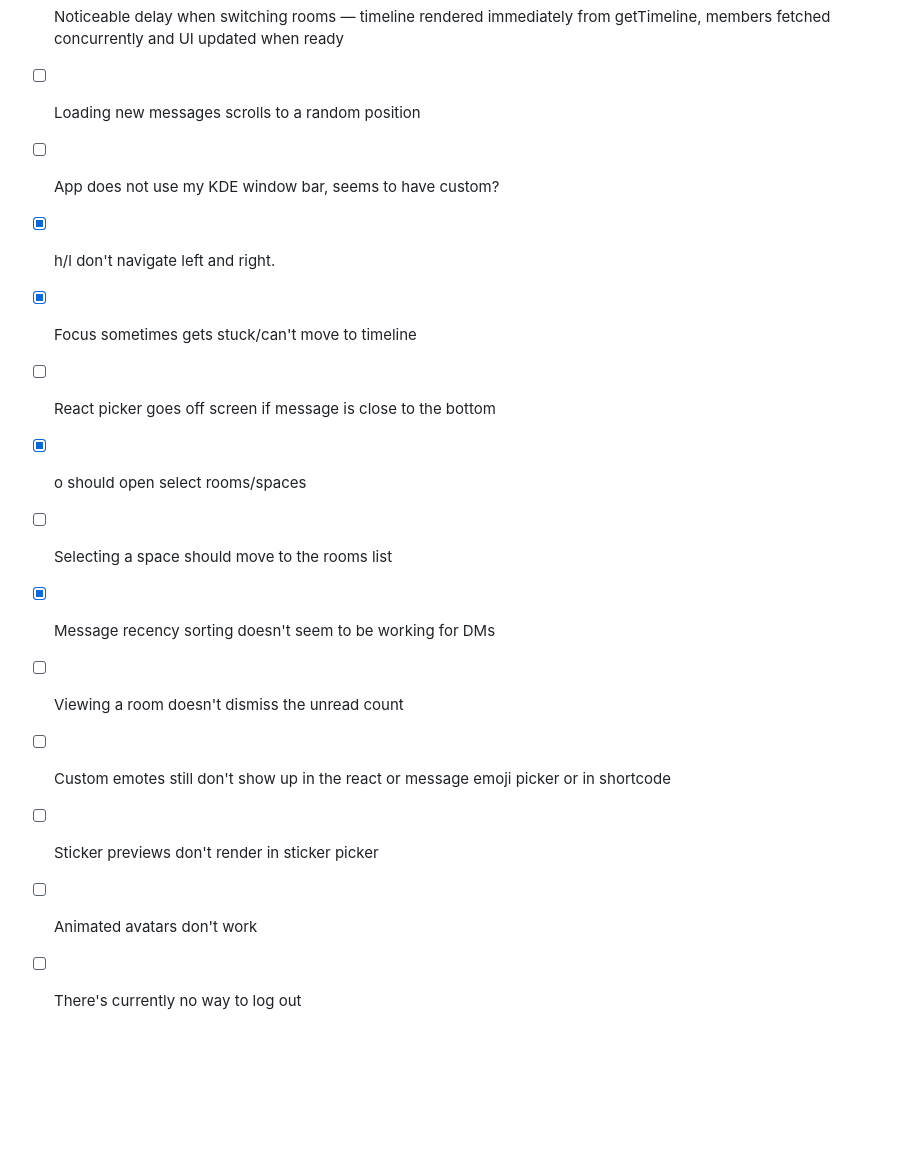
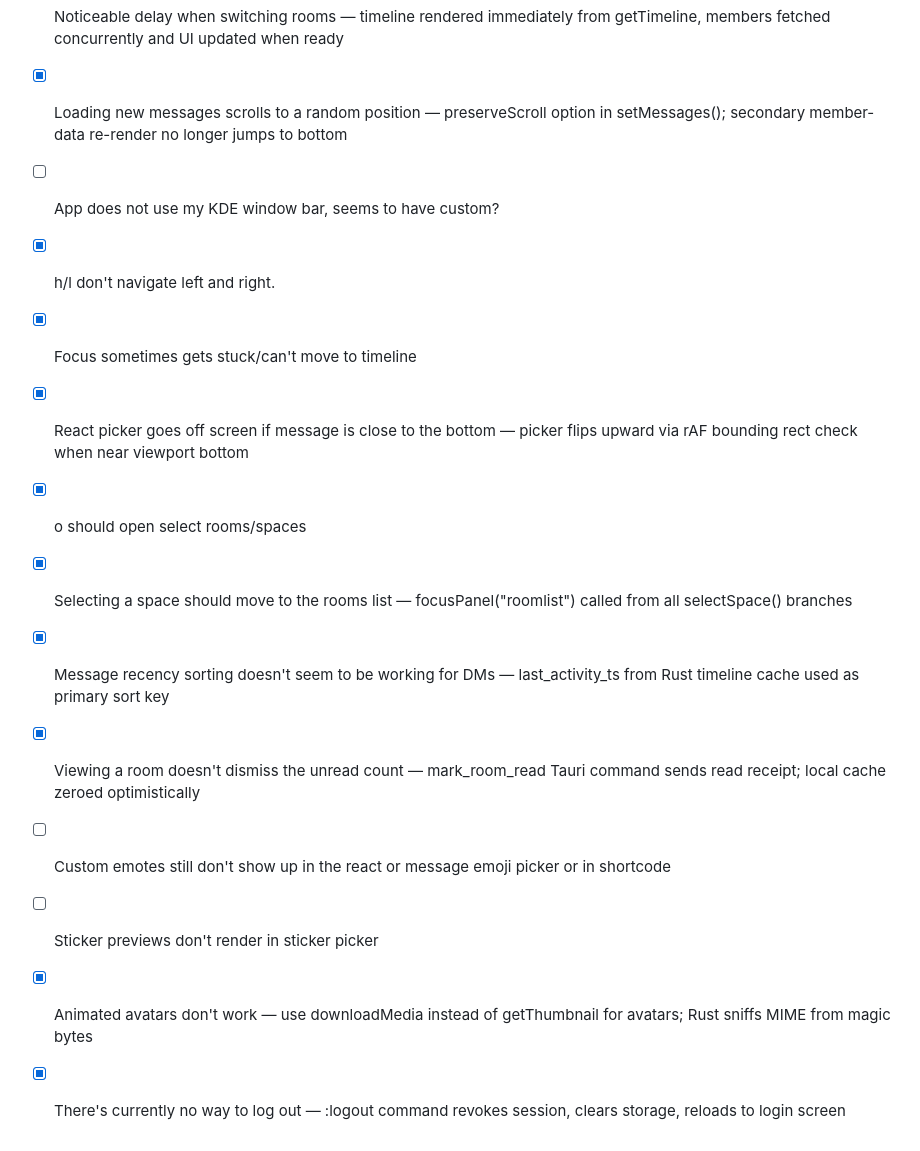
Before and after one commit to conner-s/quark, a Markdown page: DESIGN.md, the part around the change. Drawn GitHub-style; blank space fills up the shorter version.

Commit message:
docs: update DESIGN.md bug list for batch-2 fixes
Mark 6 bugs as resolved: scroll position, react picker overflow,
space→roomlist focus, DM sorting, unread count dismissal, animated
avatars, and logout.

Co-Authored-By: Claude Sonnet 4.6 <noreply@anthropic.com>

```diff
--- a/DESIGN.md
+++ b/DESIGN.md
@@ -692,16 +692,16 @@ quark/
 - [x] ctrl + [ does not work as escape in all places (i.e. react emoji picker) — QuickReactPicker now handles Ctrl+[ in both input and grid handlers
 - [ ] React picker and emoji picker are separate entities; probably best to combine for consistency and maintainability
 - [x] Noticeable delay when switching rooms — timeline rendered immediately from getTimeline, members fetched concurrently and UI updated when ready
-- [ ] Loading new messages scrolls to a random position
+- [x] Loading new messages scrolls to a random position — preserveScroll option in setMessages(); secondary member-data re-render no longer jumps to bottom
 - [ ] App does not use my KDE window bar, seems to have custom?
 - [x] h/l don't navigate left and right.
 - [x] Focus sometimes gets stuck/can't move to timeline
-- [ ] React picker goes off screen if message is close to the bottom
+- [x] React picker goes off screen if message is close to the bottom — picker flips upward via rAF bounding rect check when near viewport bottom
 - [x] o should open select rooms/spaces
-- [ ] Selecting a space should move to the rooms list
-- [x] Message recency sorting doesn't seem to be working for DMs
-- [ ] Viewing a room doesn't dismiss the unread count
+- [x] Selecting a space should move to the rooms list — focusPanel("roomlist") called from all selectSpace() branches
+- [x] Message recency sorting doesn't seem to be working for DMs — last_activity_ts from Rust timeline cache used as primary sort key
+- [x] Viewing a room doesn't dismiss the unread count — mark_room_read Tauri command sends read receipt; local cache zeroed optimistically
 - [ ] Custom emotes still don't show up in the react or message emoji picker or in shortcode
 - [ ] Sticker previews don't render in sticker picker
-- [ ] Animated avatars don't work
-- [ ] There's currently no way to log out
+- [x] Animated avatars don't work — use downloadMedia instead of getThumbnail for avatars; Rust sniffs MIME from magic bytes
+- [x] There's currently no way to log out — :logout command revokes session, clears storage, reloads to login screen
```
